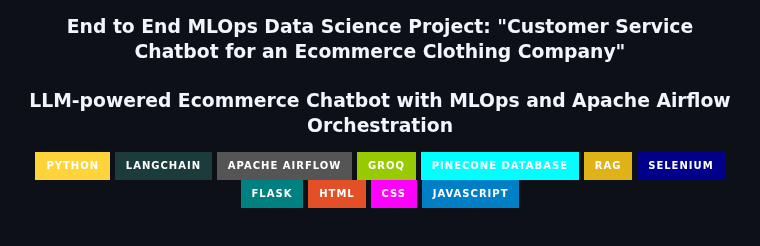
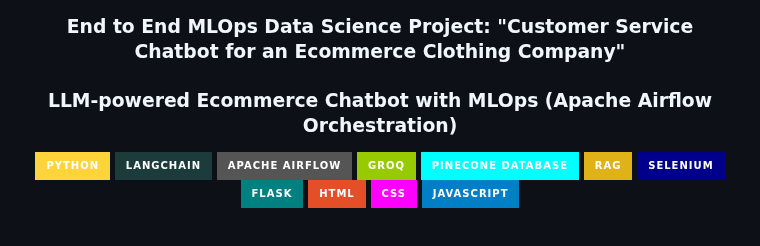
Before and after one commit to Dhanush-Raj1/Ecommerce-Chatbot-Project, a Markdown page: README.md, the part around the change. Drawn GitHub-style; badges without logos.

```diff
--- a/README.md
+++ b/README.md
@@ -1,6 +1,6 @@
 <h1 align="center">🤖 Ecommerce Chatbot</h1>
 <h3 align="center"> End to End MLOps Data Science Project: "Customer Service Chatbot for an Ecommerce Clothing Company"</h3>
-<h3 align="center">LLM-powered Ecommerce Chatbot with MLOps and Apache Airflow Orchestration</h3>
+<h3 align="center">LLM-powered Ecommerce Chatbot with MLOps (Apache Airflow Orchestration)</h3>
 
 <p align="center">
   <img src="https://img.shields.io/badge/Python-3776AB?style=for-the-badge&logo=Python&logoColor=black&labelColor=white&color=FFD43B" />
```
